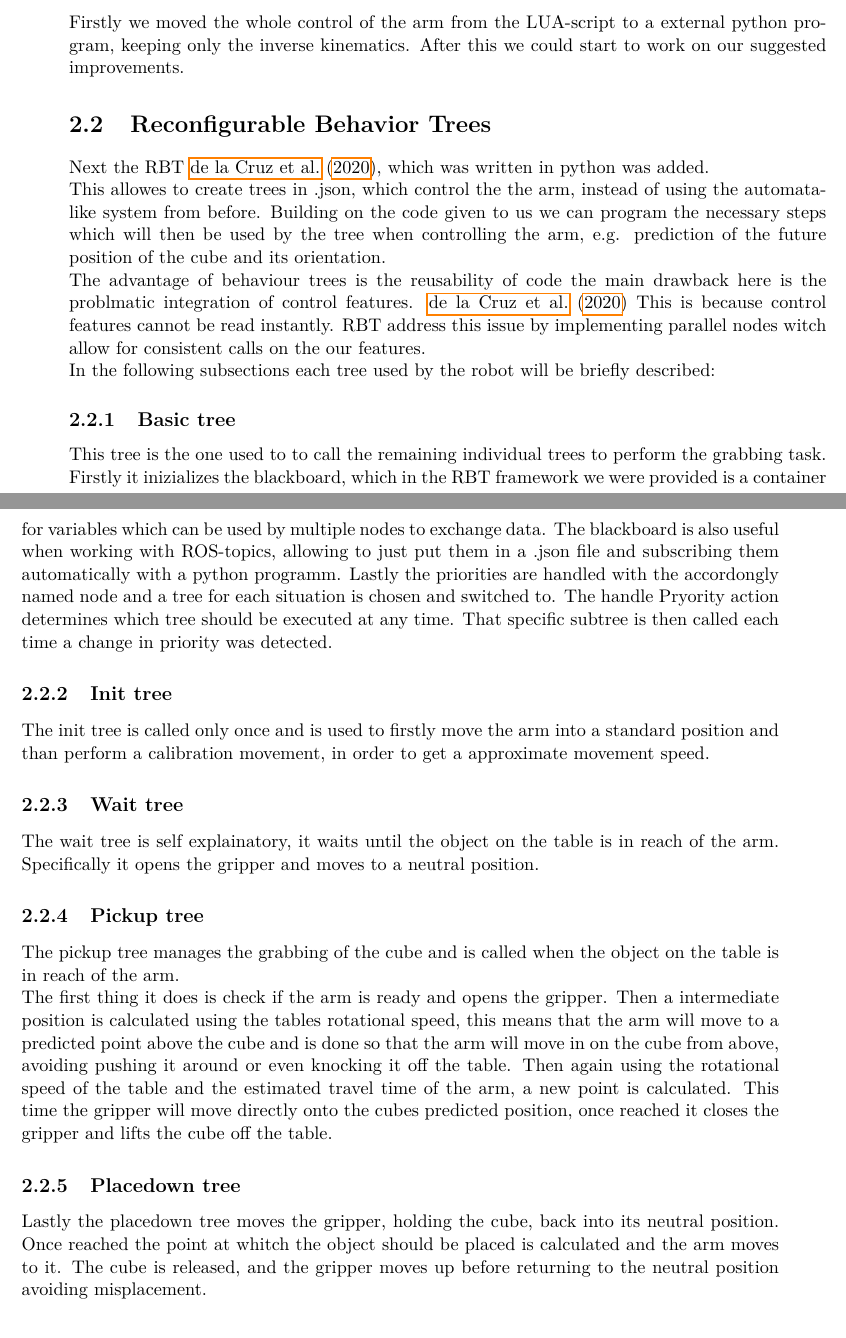
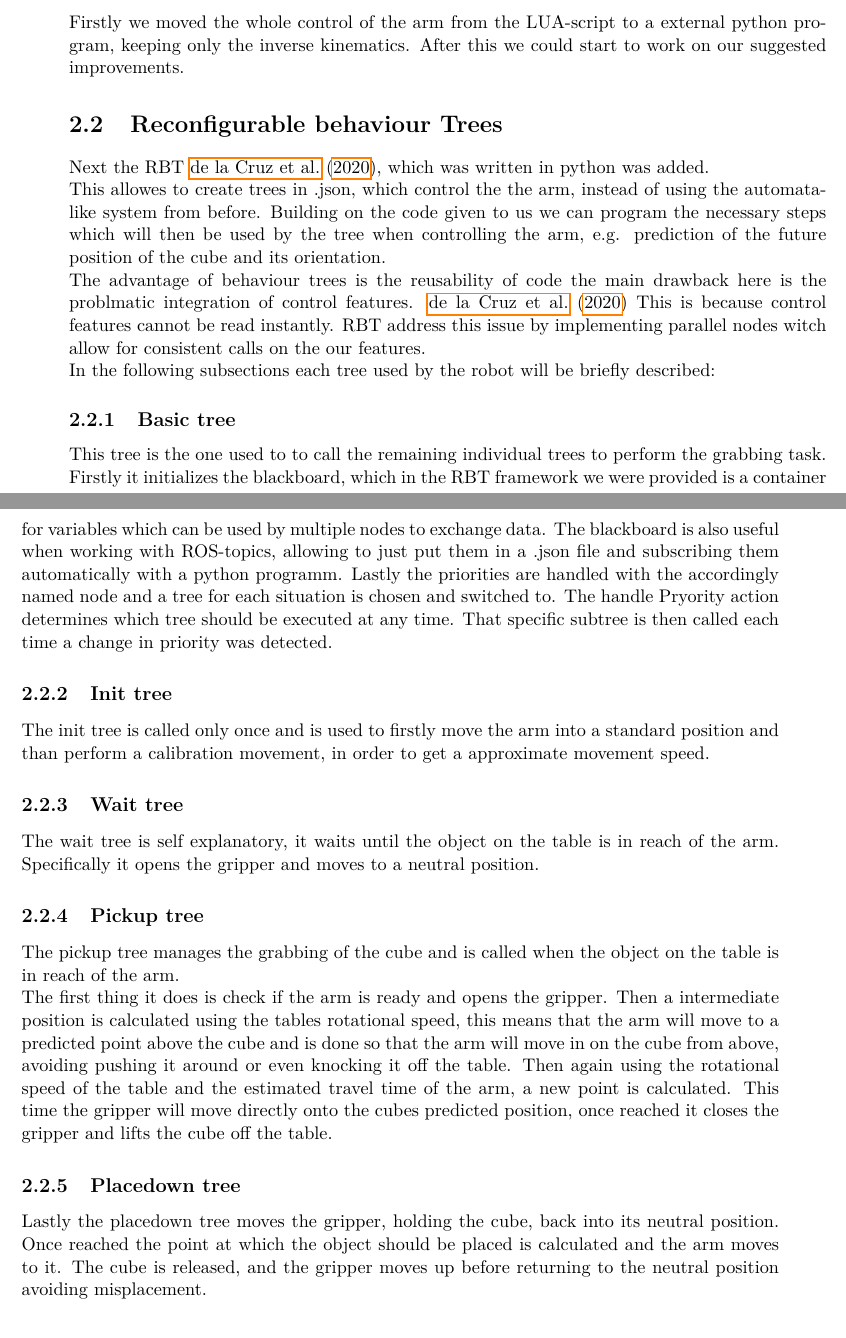
Before and after one commit to fabianamhof/robotics, a LaTeX thesis (iisthesis-2018-12-27/iisthesis/report_robotics.tex): two parts of pages 11 and 12 of 17, joined at a grey line, cut so that both start at the same text. Compiled offline with pdfLaTeX.

Commit message:
Fixed spelling mistakes

```diff
--- a/iisthesis-2018-12-27/iisthesis/report_robotics.tex
+++ b/iisthesis-2018-12-27/iisthesis/report_robotics.tex
@@ -9,8 +9,8 @@
 
 
 % \usepackage[ngerman]{babel}     % if the thesis is written in German
+\title{Rotating Table Task with Reconfigurable Behaviour Trees}
 
-\title{Rotating Table Task with Reconfigurable Behavior Trees}
 \author{Fabian Amhof \\ Matteo Quaratino}
 \supervisor{Dr. Matteo Saveriano}
 %\supervisor{Firstname1 Lastname1\\ Firstname2 Lastname2}
@@ -119,7 +119,7 @@ We created a few ROS-topics that would be useful:
 Firstly we moved the whole control of the arm from the LUA-script to a external python program, keeping only the inverse kinematics.
 After this we could start to work on our suggested improvements.
 
-\section{Reconfigurable Behavior Trees}
+\section{Reconfigurable behaviour Trees}
 Next the RBT \cite{DBLP:journals/corr/abs-2007-10663}, which was written in python was added. \\
 This allowes to create trees in .json, which control the the arm, instead of using the automata-like system
 from before.
@@ -131,16 +131,16 @@ RBT address this issue by implementing parallel nodes witch allow for consistent
 In the following subsections each tree used by the robot will be briefly described:
 
 \subsection{Basic tree}
-This tree is the one used to to call the remaining individual trees to perform the grabbing task. Firstly it inizializes the blackboard, which in the RBT framework we were provided
+This tree is the one used to to call the remaining individual trees to perform the grabbing task. Firstly it initializes the blackboard, which in the RBT framework we were provided
 is a container for variables which can be used by multiple nodes to exchange data. The blackboard is also useful when working with ROS-topics, allowing to just put them in a .json file and subscribing them automatically with a python programm.
-Lastly the priorities are handled with the accordongly named node and a tree for each situation is chosen and switched to.
+Lastly the priorities are handled with the accordingly named node and a tree for each situation is chosen and switched to.
 The handle Pryority action determines which tree should be executed at any time. That specific subtree is then called each time a change in priority was detected.
 
 \subsection{Init tree}
 The init tree is called only once and is used to firstly move the arm into a standard position and than perform a calibration movement, in order to get a approximate movement speed.
 
 \subsection{Wait tree}
-The wait tree is self explainatory, it waits until the object on the table is in reach of the arm.
+The wait tree is self explanatory, it waits until the object on the table is in reach of the arm.
 Specifically it opens the gripper and moves to a neutral position.
 
 \subsection{Pickup tree}
@@ -150,7 +150,7 @@ so that the arm will move in on the cube from above, avoiding pushing it around
 This time the gripper will move directly onto the cubes predicted position, once reached it closes the gripper and lifts the cube off the table.
 
 \subsection{Placedown tree}
-Lastly the placedown tree moves the gripper, holding the cube, back into its neutral position. Once reached the point at whitch the object should be placed is calculated and the arm moves to it.
+Lastly the placedown tree moves the gripper, holding the cube, back into its neutral position. Once reached the point at which the object should be placed is calculated and the arm moves to it.
 The cube is released, and the gripper moves up before returning to the neutral position avoiding misplacement.
 
 \begin{figure}[h]
```
Also changed, not shown: iisthesis-2018-12-27/iisthesis/report_robotics.tex (16 more changed lines).
